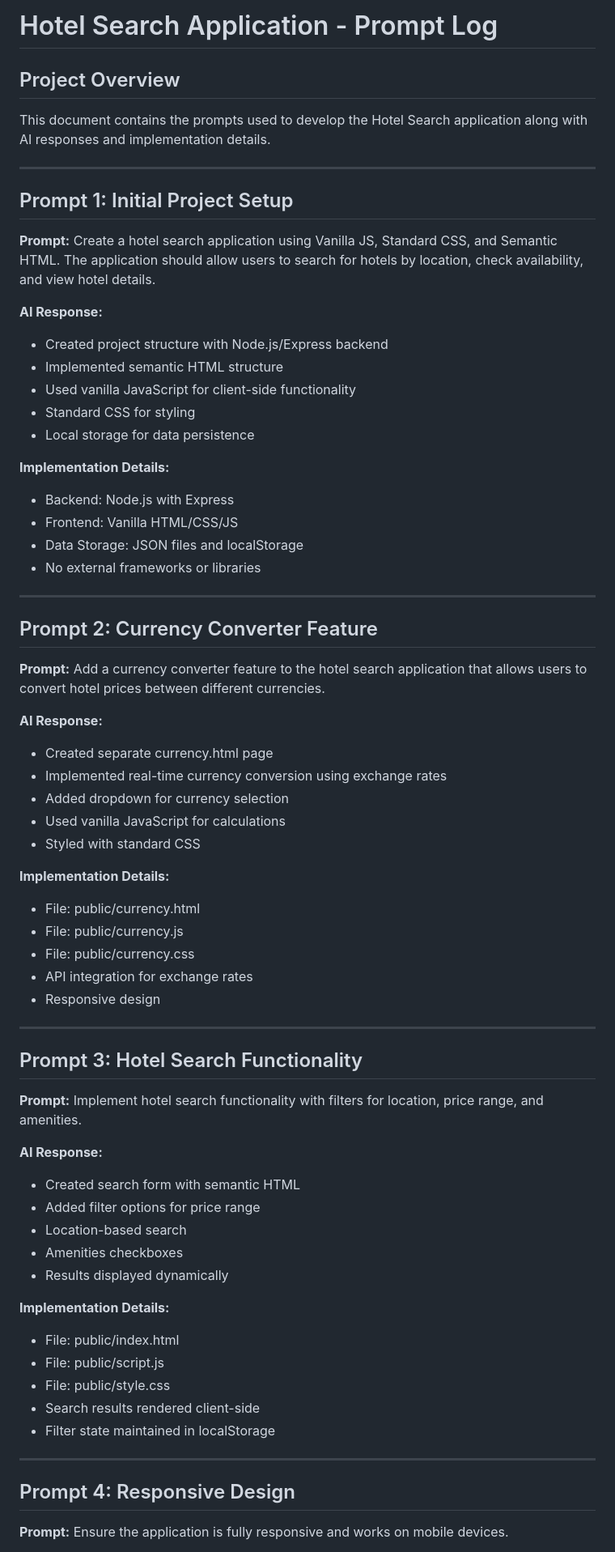
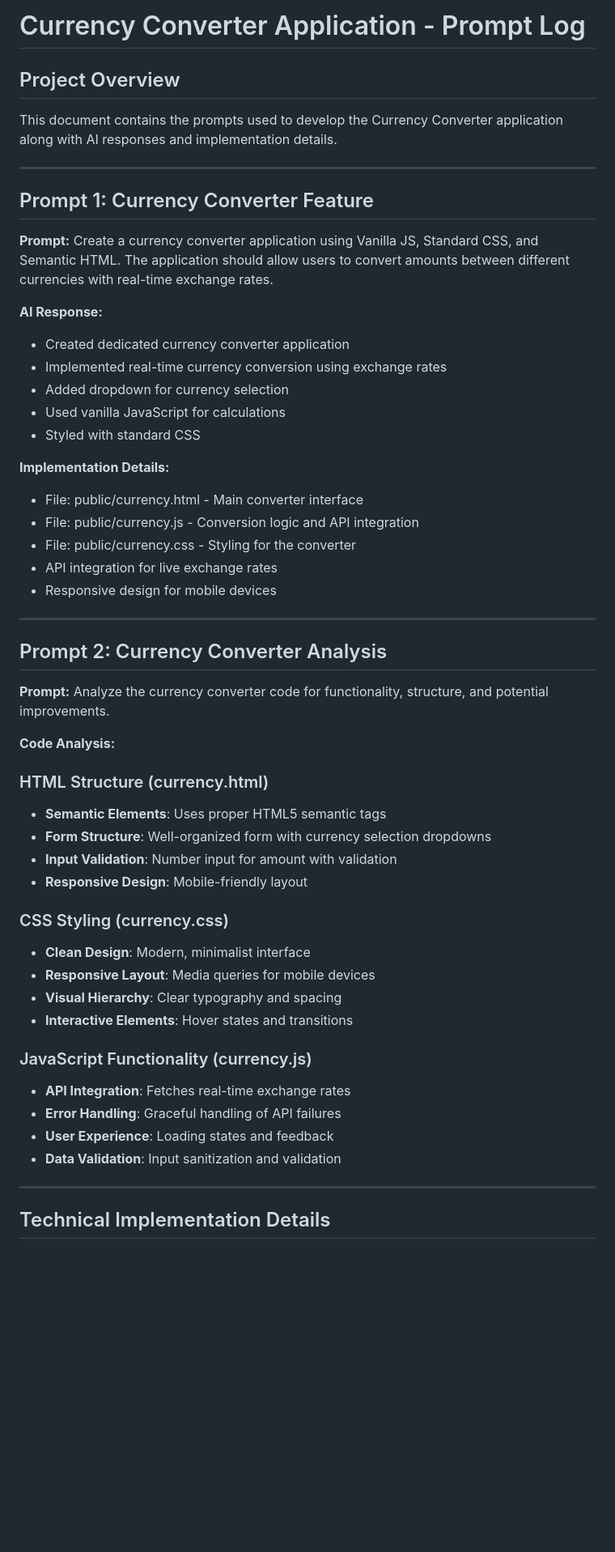
Before and after one commit to ravikalia-01/SpecialTopics-RAvikumar_Project-3.1, a Markdown page: PROMPT_LOG.md, the part around the change printed below. Shown: that part at 81% size. GitHub-like rendering; blank space fills up the shorter version.

```diff
--- a/PROMPT_LOG.md
+++ b/PROMPT_LOG.md
@@ -1,66 +1,53 @@
-# Hotel Search Application - Prompt Log
+# Currency Converter Application - Prompt Log
 
 ## Project Overview
-This document contains the prompts used to develop the Hotel Search application along with AI responses and implementation details.
+This document contains the prompts used to develop the Currency Converter application along with AI responses and implementation details.
 
 ---
 
-## Prompt 1: Initial Project Setup
-**Prompt:** Create a hotel search application using Vanilla JS, Standard CSS, and Semantic HTML. The application should allow users to search for hotels by location, check availability, and view hotel details.
+## Prompt 1: Currency Converter Feature
+**Prompt:** Create a currency converter application using Vanilla JS, Standard CSS, and Semantic HTML. The application should allow users to convert amounts between different currencies with real-time exchange rates.
 
 **AI Response:**
-- Created project structure with Node.js/Express backend
-- Implemented semantic HTML structure
-- Used vanilla JavaScript for client-side functionality
-- Standard CSS for styling
-- Local storage for data persistence
-
-**Implementation Details:**
-- Backend: Node.js with Express
-- Frontend: Vanilla HTML/CSS/JS
-- Data Storage: JSON files and localStorage
-- No external frameworks or libraries
-
----
-
-## Prompt 2: Currency Converter Feature
-**Prompt:** Add a currency converter feature to the hotel search application that allows users to convert hotel prices between different currencies.
-
-**AI Response:**
-- Created separate currency.html page
+- Created dedicated currency converter application
 - Implemented real-time currency conversion using exchange rates
 - Added dropdown for currency selection
 - Used vanilla JavaScript for calculations
 - Styled with standard CSS
 
 **Implementation Details:**
-- File: public/currency.html
-- File: public/currency.js
-- File: public/currency.css
-- API integration for exchange rates
-- Responsive design
+- File: public/currency.html - Main converter interface
+- File: public/currency.js - Conversion logic and API integration
+- File: public/currency.css - Styling for the converter
+- API integration for live exchange rates
+- Responsive design for mobile devices
 
 ---
 
-## Prompt 3: Hotel Search Functionality
-**Prompt:** Implement hotel search functionality with filters for location, price range, and amenities.
+## Prompt 2: Currency Converter Analysis
+**Prompt:** Analyze the currency converter code for functionality, structure, and potential improvements.
 
-**AI Response:**
-- Created search form with semantic HTML
-- Added filter options for price range
-- Location-based search
-- Amenities checkboxes
-- Results displayed dynamically
+**Code Analysis:**
 
-**Implementation Details:**
-- File: public/index.html
-- File: public/script.js
-- File: public/style.css
-- Search results rendered client-side
-- Filter state maintained in localStorage
+### HTML Structure (currency.html)
+- **Semantic Elements**: Uses proper HTML5 semantic tags
+- **Form Structure**: Well-organized form with currency selection dropdowns
+- **Input Validation**: Number input for amount with validation
+- **Responsive Design**: Mobile-friendly layout
+
+### CSS Styling (currency.css)
+- **Clean Design**: Modern, minimalist interface
+- **Responsive Layout**: Media queries for mobile devices
+- **Visual Hierarchy**: Clear typography and spacing
+- **Interactive Elements**: Hover states and transitions
+
+### JavaScript Functionality (currency.js)
+- **API Integration**: Fetches real-time exchange rates
+- **Error Handling**: Graceful handling of API failures
+- **User Experience**: Loading states and feedback
+- **Data Validation**: Input sanitization and validation
 
 ---
 
-## Prompt 4: Responsive Design
-**Prompt:** Ensure the application is fully responsive and works on mobile devices.
+## Technical Implementation Details
 
```
Also changed, not shown: other parts of PROMPT_LOG.md (+48 -37 lines).
